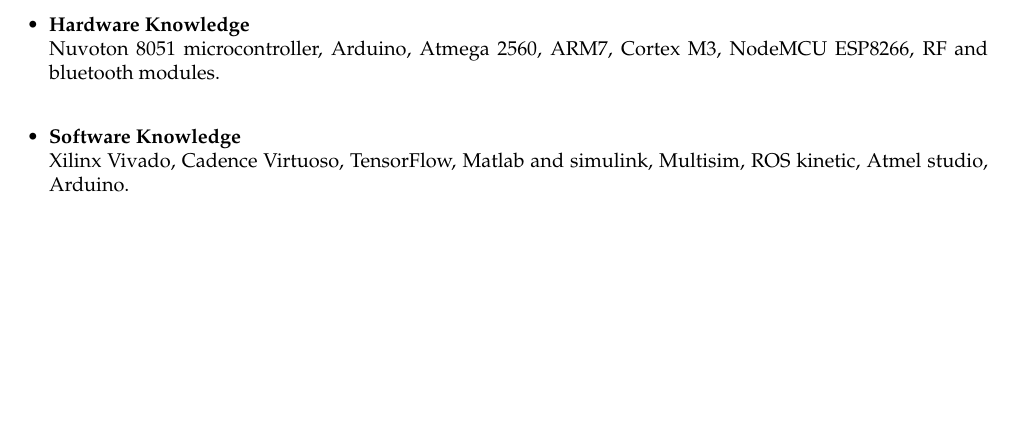
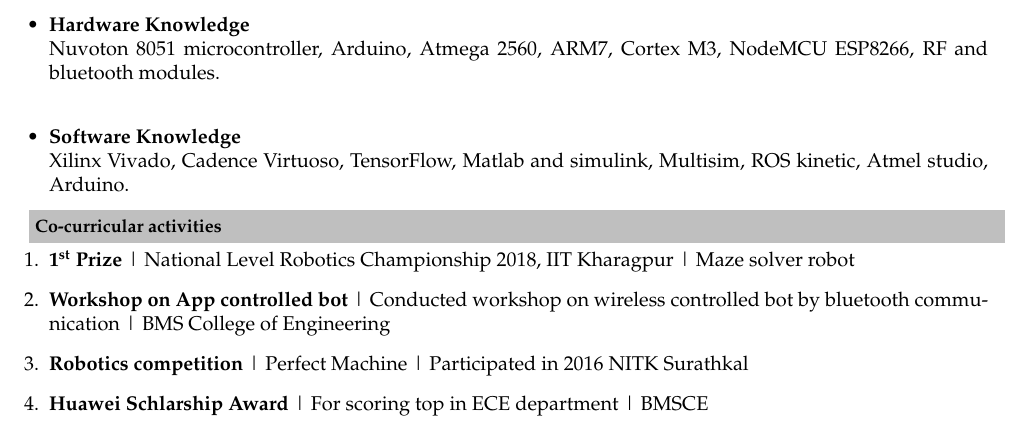
Before and after one commit to shiva-raj-km/shivaraj_Resume, a LaTeX CV (resume.tex): part of page 2 of 2, cut so that both start at the same text, the shorter picture padded with empty space. Compiled offline with pdfLaTeX.

Commit message:
Added co curricular activities

```diff
--- a/resume.tex
+++ b/resume.tex
@@ -111,5 +111,13 @@
 
 
 
+\resheading{\textbf{Co-curricular activities} }\\[\lsep]
+\begin{enumerate}
+\item\noindent \textbf{1\textsuperscript{st} Prize} | National Level Robotics Championship 2018, IIT Kharagpur | Maze solver robot
+\item\noindent \textbf{Workshop on App controlled bot} | Conducted workshop on wireless controlled bot by bluetooth communication | BMS College of Engineering
+\item\noindent\textbf{Robotics competition} | Perfect Machine | Participated in 2016 NITK Surathkal
+\item\noindent\textbf{Huawei Schlarship Award} | For scoring top in ECE department | BMSCE
+\end{enumerate}
+
 
 \end{document}
```
Also changed, not shown: Resume.pdf.
